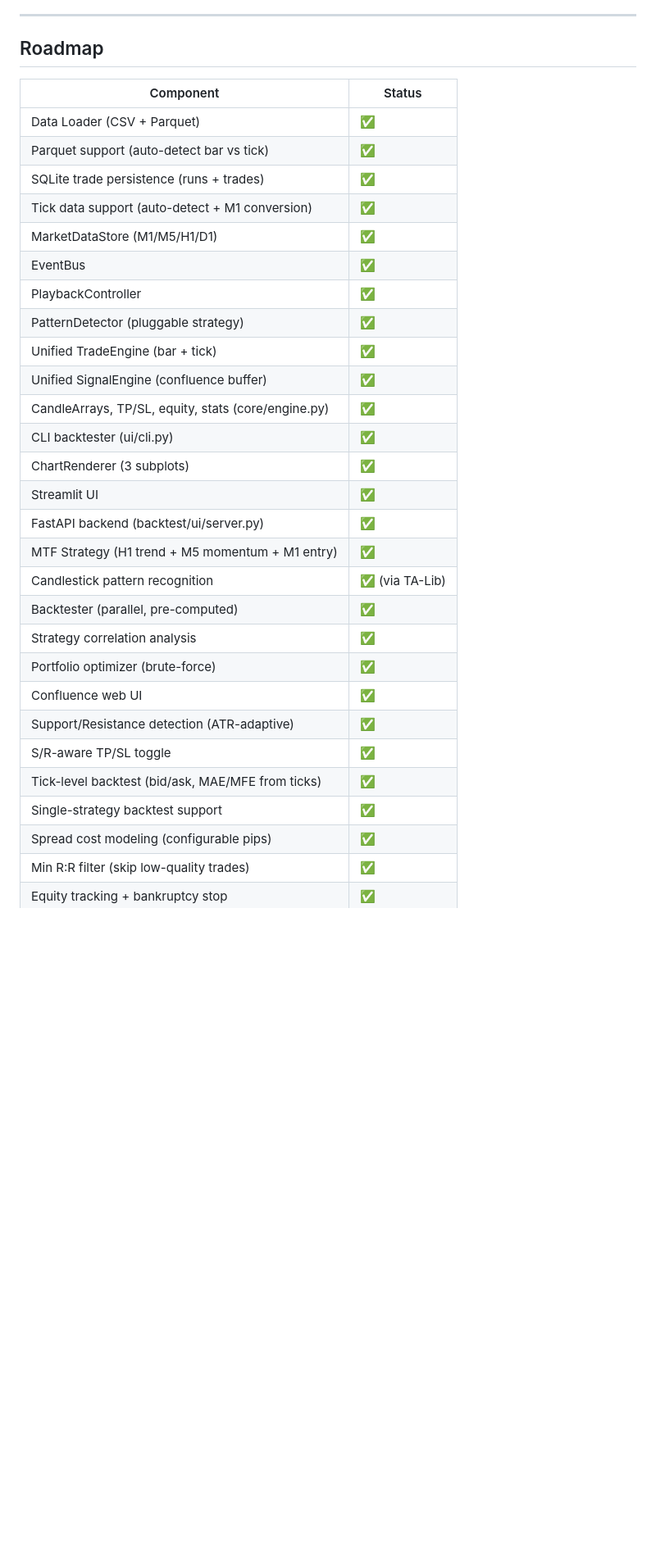
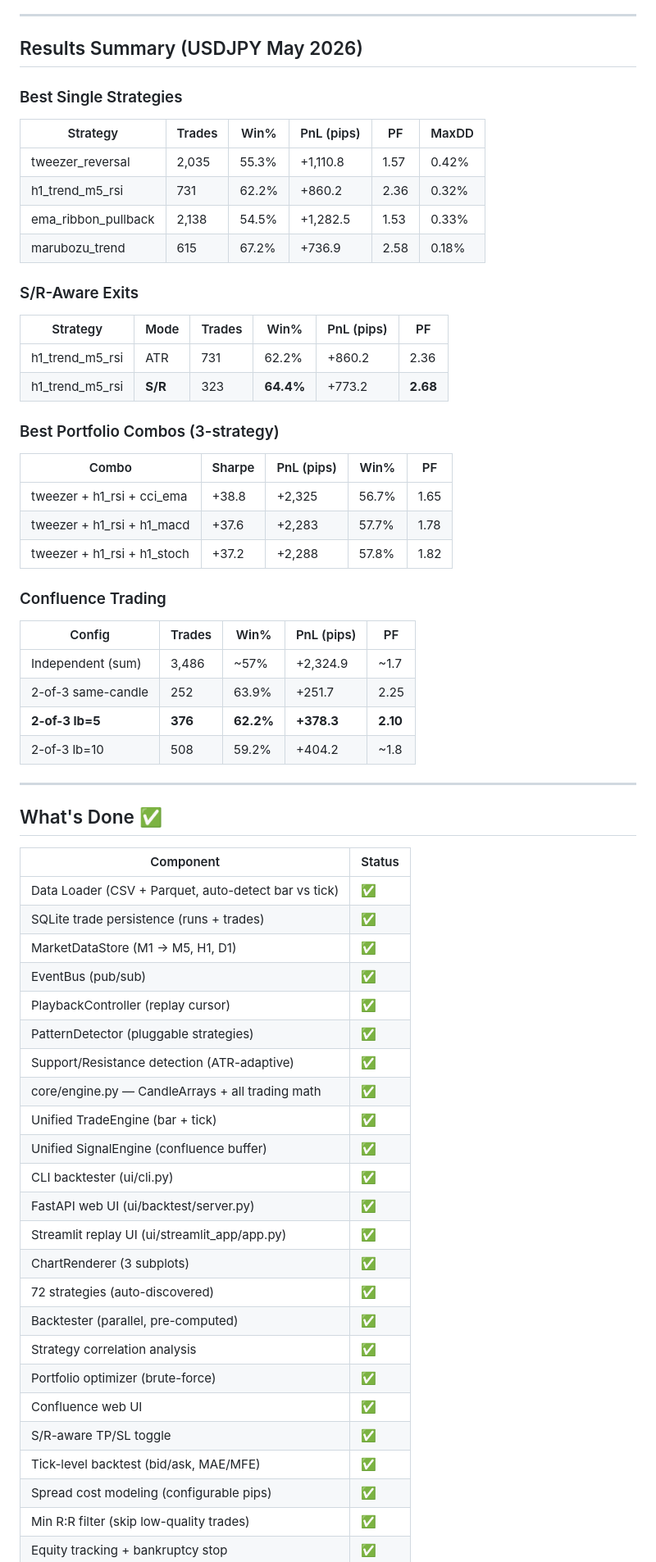
Before and after one commit to rdlmsn3/RSFX, a Markdown page: README.md, the part around one of its changes. Shown at 82% size. GitHub-like rendering; blank space fills up the shorter version.

Commit message:
docs: overhaul README — current structure, data flow, done/next

```diff
--- a/README.md
+++ b/README.md
@@ -341,35 +374,64 @@ Place in `detectors/strategies/` — auto-discovered by the registry.
 
 ---
 
-## Roadmap
+## Results Summary (USDJPY May 2026)
+
+### Best Single Strategies
+| Strategy | Trades | Win% | PnL (pips) | PF | MaxDD |
+|---|---|---|---|---|---|
+| tweezer_reversal | 2,035 | 55.3% | +1,110.8 | 1.57 | 0.42% |
+| h1_trend_m5_rsi | 731 | 62.2% | +860.2 | 2.36 | 0.32% |
+| ema_ribbon_pullback | 2,138 | 54.5% | +1,282.5 | 1.53 | 0.33% |
+| marubozu_trend | 615 | 67.2% | +736.9 | 2.58 | 0.18% |
+
+### S/R-Aware Exits
+| Strategy | Mode | Trades | Win% | PnL (pips) | PF |
+|---|---|---|---|---|---|
+| h1_trend_m5_rsi | ATR | 731 | 62.2% | +860.2 | 2.36 |
+| h1_trend_m5_rsi | **S/R** | 323 | **64.4%** | +773.2 | **2.68** |
+
+### Best Portfolio Combos (3-strategy)
+| Combo | Sharpe | PnL (pips) | Win% | PF |
+|---|---|---|---|---|
+| tweezer + h1_rsi + cci_ema | +38.8 | +2,325 | 56.7% | 1.65 |
+| tweezer + h1_rsi + h1_macd | +37.6 | +2,283 | 57.7% | 1.78 |
+| tweezer + h1_rsi + h1_stoch | +37.2 | +2,288 | 57.8% | 1.82 |
+
+### Confluence Trading
+| Config | Trades | Win% | PnL (pips) | PF |
+|---|---|---|---|---|
+| Independent (sum) | 3,486 | ~57% | +2,324.9 | ~1.7 |
+| 2-of-3 same-candle | 252 | 63.9% | +251.7 | 2.25 |
+| **2-of-3 lb=5** | **376** | **62.2%** | **+378.3** | **2.10** |
+| 2-of-3 lb=10 | 508 | 59.2% | +404.2 | ~1.8 |
+
+---
+
+## What's Done ✅
 
 | Component | Status |
 |---|---|
-| Data Loader (CSV + Parquet) | ✅ |
-| Parquet support (auto-detect bar vs tick) | ✅ |
+| Data Loader (CSV + Parquet, auto-detect bar vs tick) | ✅ |
 | SQLite trade persistence (runs + trades) | ✅ |
-| Tick data support (auto-detect + M1 conversion) | ✅ |
-| MarketDataStore (M1/M5/H1/D1) | ✅ |
-| EventBus | ✅ |
-| PlaybackController | ✅ |
-| PatternDetector (pluggable strategy) | ✅ |
+| MarketDataStore (M1 → M5, H1, D1) | ✅ |
+| EventBus (pub/sub) | ✅ |
+| PlaybackController (replay cursor) | ✅ |
+| PatternDetector (pluggable strategies) | ✅ |
+| Support/Resistance detection (ATR-adaptive) | ✅ |
+| core/engine.py — CandleArrays + all trading math | ✅ |
 | Unified TradeEngine (bar + tick) | ✅ |
 | Unified SignalEngine (confluence buffer) | ✅ |
-| CandleArrays, TP/SL, equity, stats (core/engine.py) | ✅ |
 | CLI backtester (ui/cli.py) | ✅ |
+| FastAPI web UI (ui/backtest/server.py) | ✅ |
+| Streamlit replay UI (ui/streamlit_app/app.py) | ✅ |
 | ChartRenderer (3 subplots) | ✅ |
-| Streamlit UI | ✅ |
-| FastAPI backend (backtest/ui/server.py) | ✅ |
-| MTF Strategy (H1 trend + M5 momentum + M1 entry) | ✅ |
-| Candlestick pattern recognition | ✅ (via TA-Lib) |
+| 72 strategies (auto-discovered) | ✅ |
 | Backtester (parallel, pre-computed) | ✅ |
 | Strategy correlation analysis | ✅ |
 | Portfolio optimizer (brute-force) | ✅ |
 | Confluence web UI | ✅ |
-| Support/Resistance detection (ATR-adaptive) | ✅ |
 | S/R-aware TP/SL toggle | ✅ |
-| Tick-level backtest (bid/ask, MAE/MFE from ticks) | ✅ |
-| Single-strategy backtest support | ✅ |
+| Tick-level backtest (bid/ask, MAE/MFE) | ✅ |
 | Spread cost modeling (configurable pips) | ✅ |
 | Min R:R filter (skip low-quality trades) | ✅ |
 | Equity tracking + bankruptcy stop | ✅ |
```
Also changed, not shown: other parts of README.md (+153 -113 lines).
